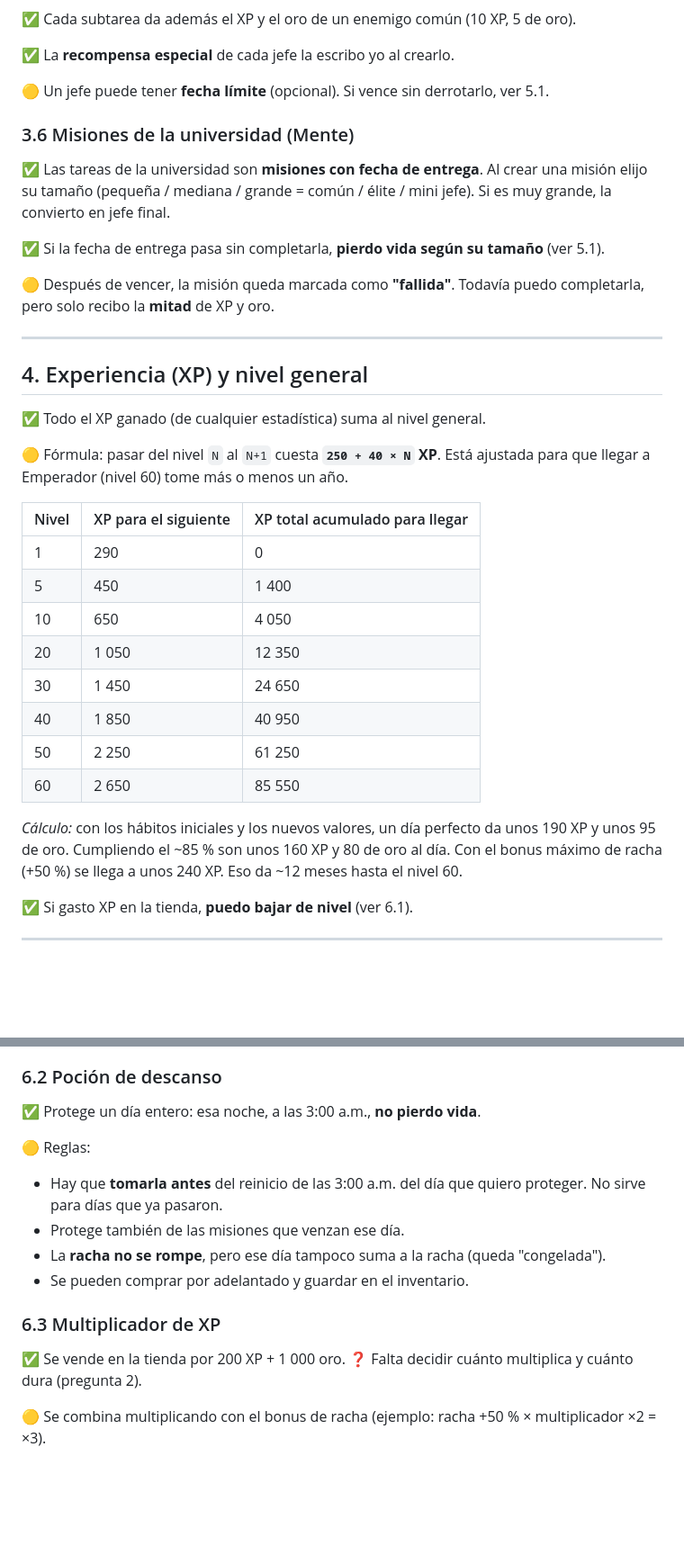
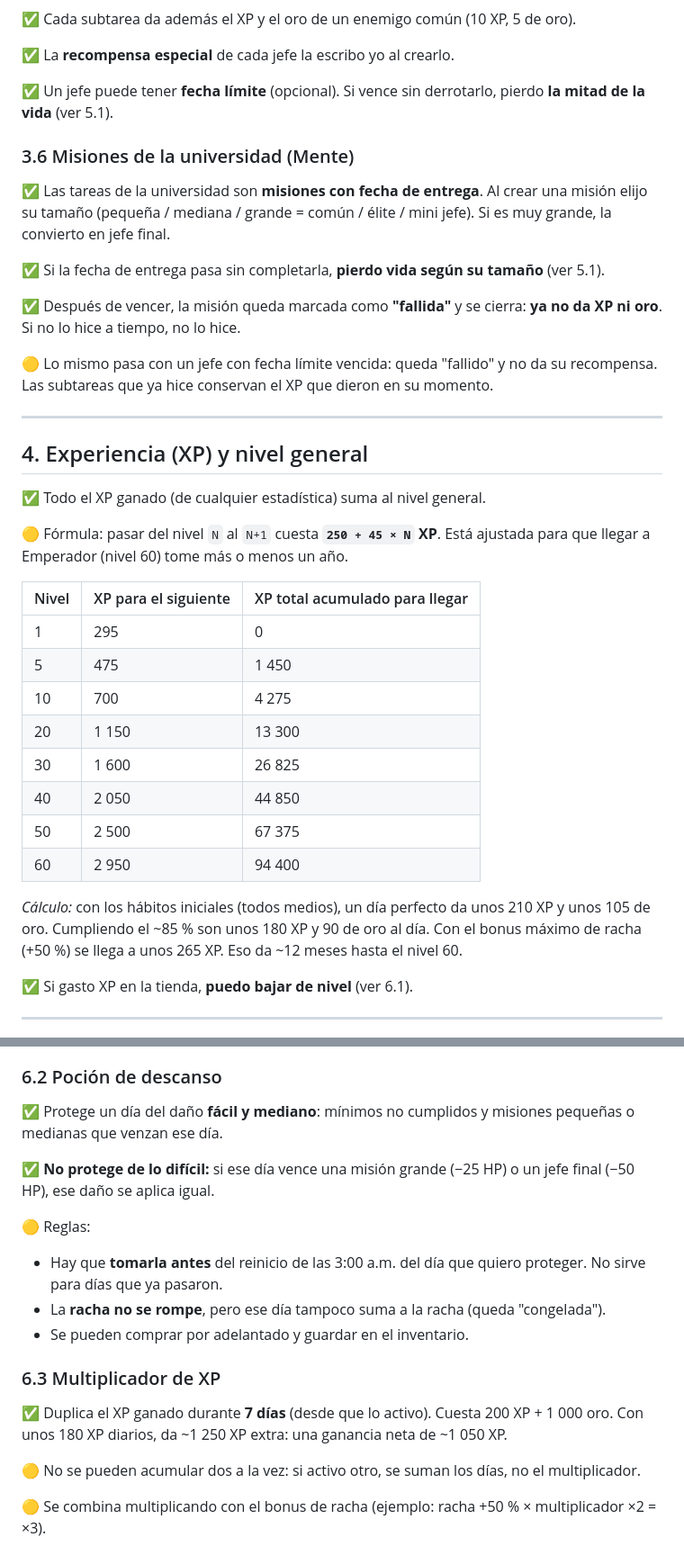
Before and after one commit to degatopa/rpgamificaci-n, a Markdown page: DISENO.md, 2 parts joined by grey strips. Shown at 90% size. GitHub-like rendering; blank space fills up the shorter version.

```diff
--- a/DISENO.md
+++ b/DISENO.md
@@ -163,7 +164,7 @@ no ofrece ninguna forma de quitarlos.
 
 ✅ La **recompensa especial** de cada jefe la escribo yo al crearlo.
 
-🟡 Un jefe puede tener **fecha límite** (opcional). Si vence sin derrotarlo, ver 5.1.
+✅ Un jefe puede tener **fecha límite** (opcional). Si vence sin derrotarlo, pierdo **la mitad de la vida** (ver 5.1).
 
 ### 3.6 Misiones de la universidad (Mente)
 
@@ -173,8 +174,11 @@ Si es muy grande, la convierto en jefe final.
 
 ✅ Si la fecha de entrega pasa sin completarla, **pierdo vida según su tamaño** (ver 5.1).
 
-🟡 Después de vencer, la misión queda marcada como **"fallida"**. Todavía puedo
-completarla, pero solo recibo la **mitad** de XP y oro.
+✅ Después de vencer, la misión queda marcada como **"fallida"** y se cierra:
+**ya no da XP ni oro**. Si no lo hice a tiempo, no lo hice.
+
+🟡 Lo mismo pasa con un jefe con fecha límite vencida: queda "fallido" y no da su
+recompensa. Las subtareas que ya hice conservan el XP que dieron en su momento.
 
 ---
 
@@ -182,23 +186,24 @@ completarla, pero solo recibo la **mitad** de XP y oro.
 
 ✅ Todo el XP ganado (de cualquier estadística) suma al nivel general.
 
-🟡 Fórmula: pasar del nivel `N` al `N+1` cuesta **`250 + 40 × N` XP**.
+🟡 Fórmula: pasar del nivel `N` al `N+1` cuesta **`250 + 45 × N` XP**.
 Está ajustada para que llegar a Emperador (nivel 60) tome más o menos un año.
 
 | Nivel | XP para el siguiente | XP total acumulado para llegar |
 |-------|----------------------|--------------------------------|
-| 1     | 290                  | 0                              |
-| 5     | 450                  | 1 400                          |
-| 10    | 650                  | 4 050                          |
-| 20    | 1 050                | 12 350                         |
-| 30    | 1 450                | 24 650                         |
-| 40    | 1 850                | 40 950                         |
-| 50    | 2 250                | 61 250                         |
-| 60    | 2 650                | 85 550                         |
+| 1     | 295                  | 0                              |
+| 5     | 475                  | 1 450                          |
+| 10    | 700                  | 4 275                          |
+| 20    | 1 150                | 13 300                         |
+| 30    | 1 600                | 26 825                         |
+| 40    | 2 050                | 44 850                         |
+| 50    | 2 500                | 67 375                         |
+| 60    | 2 950                | 94 400                         |
 
-*Cálculo:* con los hábitos iniciales y los nuevos valores, un día perfecto da unos
-190 XP y unos 95 de oro. Cumpliendo el ~85 % son unos 160 XP y 80 de oro al día. Con
-el bonus máximo de racha (+50 %) se llega a unos 240 XP. Eso da ~12 meses hasta el nivel 60.
+*Cálculo:* con los hábitos iniciales (todos medios), un día perfecto da unos
+210 XP y unos 105 de oro. Cumpliendo el ~85 % son unos 180 XP y 90 de oro al día.
+Con el bonus máximo de racha (+50 %) se llega a unos 265 XP. Eso da ~12 meses
+hasta el nivel 60.
 
 ✅ Si gasto XP en la tienda, **puedo bajar de nivel** (ver 6.1).
 
@@ -262,17 +266,23 @@ descanso **~4 días** y un multiplicador **~12 días**.
 
 ### 6.2 Poción de descanso
 
-✅ Protege un día entero: esa noche, a las 3:00 a.m., **no pierdo vida**.
+✅ Protege un día del daño **fácil y mediano**: mínimos no cumplidos y misiones
+pequeñas o medianas que venzan ese día.
+
+✅ **No protege de lo difícil:** si ese día vence una misión grande (−25 HP) o un
+jefe final (−50 HP), ese daño se aplica igual.
 
 🟡 Reglas:
 - Hay que **tomarla antes** del reinicio de las 3:00 a.m. del día que quiero proteger. No sirve para días que ya pasaron.
-- Protege también de las misiones que venzan ese día.
 - La **racha no se rompe**, pero ese día tampoco suma a la racha (queda "congelada").
 - Se pueden comprar por adelantado y guardar en el inventario.
 
 ### 6.3 Multiplicador de XP
 
-✅ Se vende en la tienda por 200 XP + 1 000 oro. ❓ Falta decidir cuánto multiplica y cuánto dura (pregunta 2).
+✅ Duplica el XP ganado durante **7 días** (desde que lo activo). Cuesta 200 XP + 1 000 oro.
+Con unos 180 XP diarios, da ~1 250 XP extra: una ganancia neta de ~1 050 XP.
+
+🟡 No se pueden acumular dos a la vez: si activo otro, se suman los días, no el multiplicador.
 
 🟡 Se combina multiplicando con el bonus de racha (ejemplo: racha +50 % × multiplicador ×2 = ×3).
 
```
Also changed, not shown: other parts of DISENO.md (+34 -30 lines).
